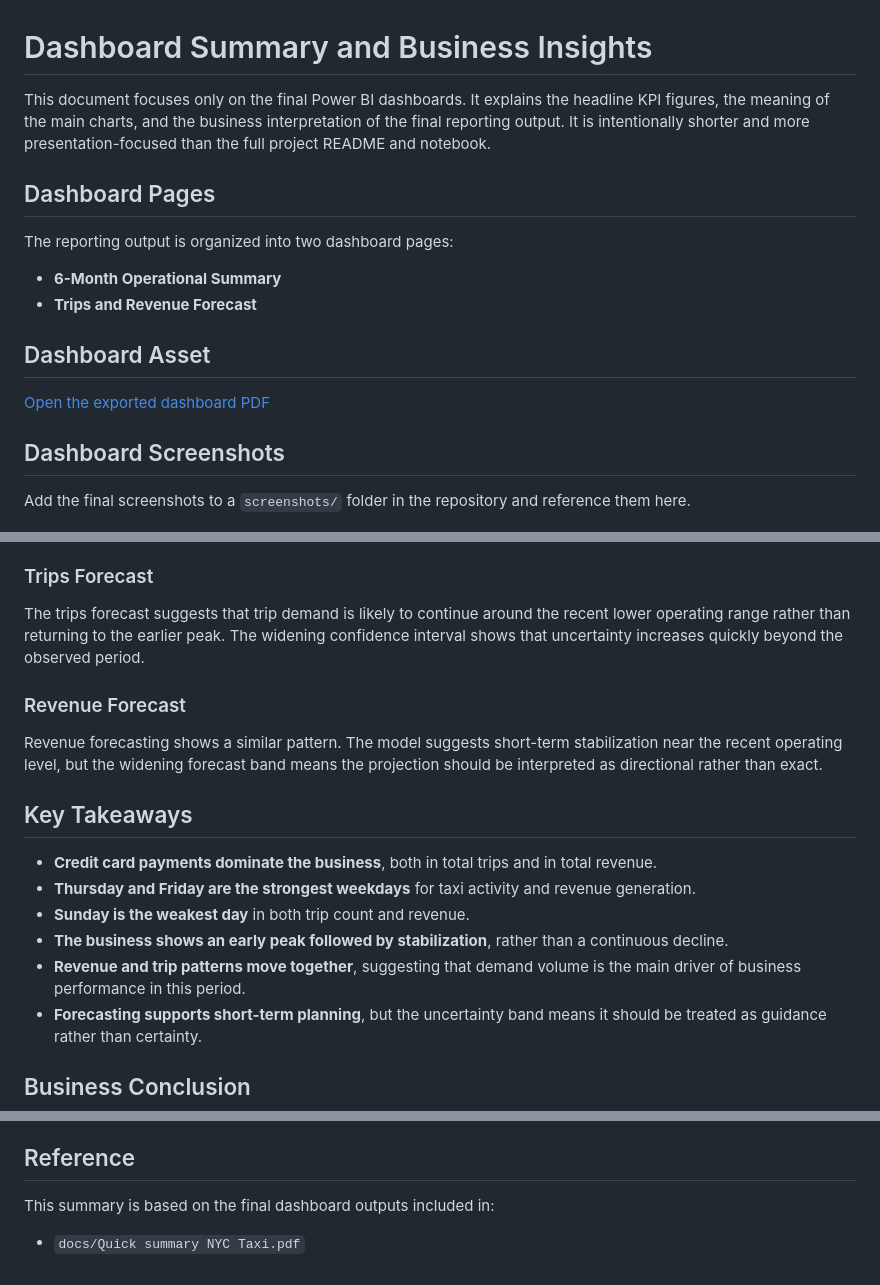
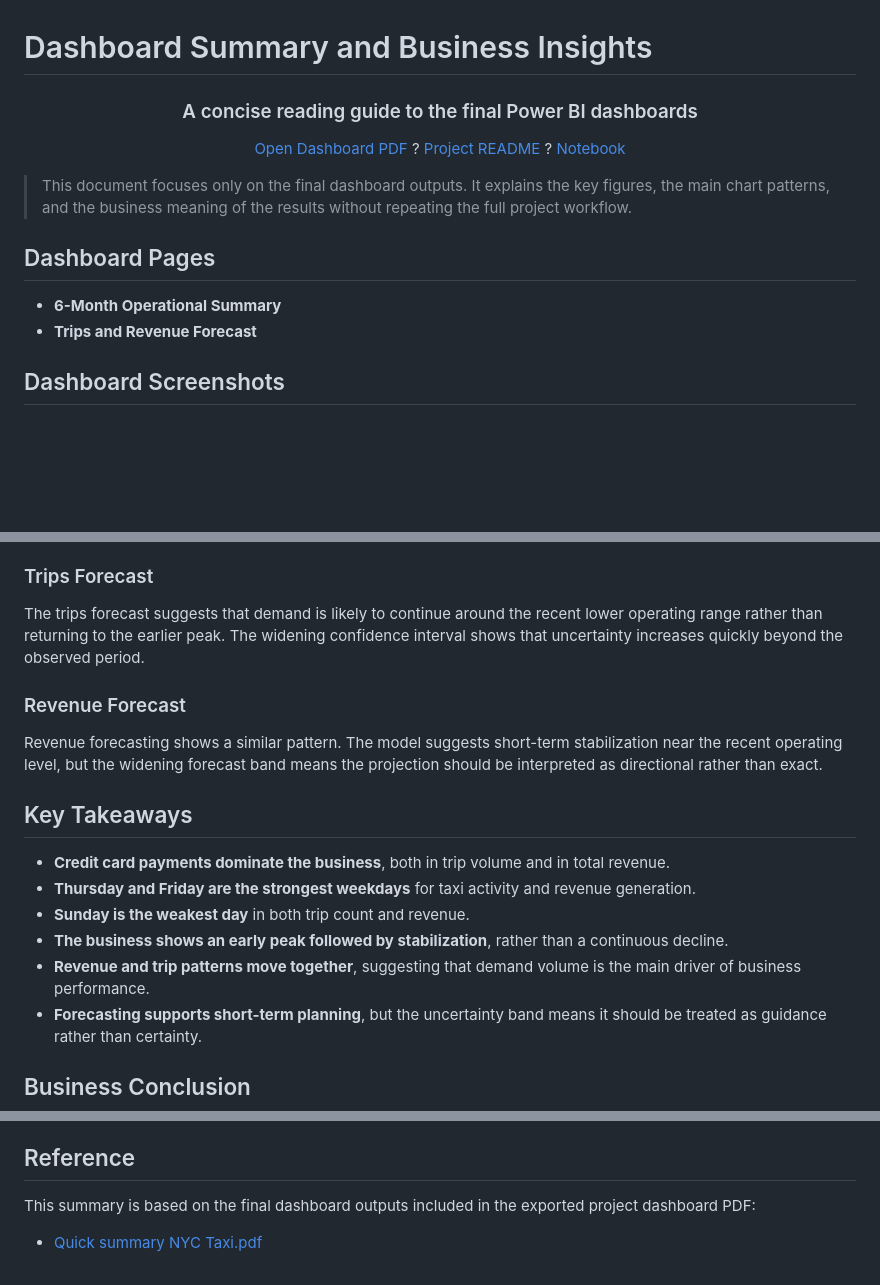
Before and after one commit to kagnaem/Azure-parquet-analytics-on-fabric, a Markdown page: DASHBOARD_INSIGHTS.md, 3 parts joined by grey strips. Drawn GitHub-style; blank space fills up the shorter version.

```diff
--- a/DASHBOARD_INSIGHTS.md
+++ b/DASHBOARD_INSIGHTS.md
@@ -1,18 +1,20 @@
 # Dashboard Summary and Business Insights
 
-This document focuses only on the final Power BI dashboards. It explains the headline KPI figures, the meaning of the main charts, and the business interpretation of the final reporting output. It is intentionally shorter and more presentation-focused than the full project README and notebook.
+<div align="center">
+
+### A concise reading guide to the final Power BI dashboards
+
+[Open Dashboard PDF](./Quick%20summary%20NYC%20Taxi.pdf) ? [Project README](./README.md) ? [Notebook](./NYC_Taxi_Project.ipynb)
+
+</div>
+
+> This document focuses only on the final dashboard outputs. It explains the key figures, the main chart patterns, and the business meaning of the results without repeating the full project workflow.
 
 ## Dashboard Pages
-The reporting output is organized into two dashboard pages:
 - **6-Month Operational Summary**
 - **Trips and Revenue Forecast**
 
-## Dashboard Asset
-[Open the exported dashboard PDF](./Quick%20summary%20NYC%20Taxi.pdf)
-
 ## Dashboard Screenshots
-Add the final screenshots to a `screenshots/` folder in the repository and reference them here.
-
 ![6-Month Operational Summary](screenshots/overview-dashboard.jpg)
 
 ![Trips and Revenue Forecast](screenshots/forecast-dashboard.jpg)
@@ -78,21 +83,21 @@ The forecasting page is designed to support short-term directional planning rath
 
 ### Trips Forecast
-The trips forecast suggests that trip demand is likely to continue around the recent lower operating range rather than returning to the earlier peak. The widening confidence interval shows that uncertainty increases quickly beyond the observed period.
+The trips forecast suggests that demand is likely to continue around the recent lower operating range rather than returning to the earlier peak. The widening confidence interval shows that uncertainty increases quickly beyond the observed period.
 
 ### Revenue Forecast
 Revenue forecasting shows a similar pattern. The model suggests short-term stabilization near the recent operating level, but the widening forecast band means the projection should be interpreted as directional rather than exact.
 
 ## Key Takeaways
-- **Credit card payments dominate the business**, both in total trips and in total revenue.
+- **Credit card payments dominate the business**, both in trip volume and in total revenue.
 - **Thursday and Friday are the strongest weekdays** for taxi activity and revenue generation.
 - **Sunday is the weakest day** in both trip count and revenue.
 - **The business shows an early peak followed by stabilization**, rather than a continuous decline.
-- **Revenue and trip patterns move together**, suggesting that demand volume is the main driver of business performance in this period.
+- **Revenue and trip patterns move together**, suggesting that demand volume is the main driver of business performance.
 - **Forecasting supports short-term planning**, but the uncertainty band means it should be treated as guidance rather than certainty.
 
 ## Business Conclusion
 From an operational perspective, the dashboard suggests that the taxi business in this 6-month window is driven by strong weekday demand, especially late in the workweek, and by a customer base that relies primarily on credit card payments. The pattern of stabilization after the initial peak indicates a mature and relatively steady operating environment. For decision-making, this means service readiness, capacity planning, and revenue monitoring should focus especially on midweek and late-week performance, while forecasting should be used for short-term directional insight rather than exact long-term prediction.
 
 ## Reference
-This summary is based on the final dashboard outputs included in:
-- `docs/Quick summary NYC Taxi.pdf`
+This summary is based on the final dashboard outputs included in the exported project dashboard PDF:
+- [Quick summary NYC Taxi.pdf](./Quick%20summary%20NYC%20Taxi.pdf)
```
Also changed, not shown: other parts of DASHBOARD_INSIGHTS.md (+28 -25 lines).
